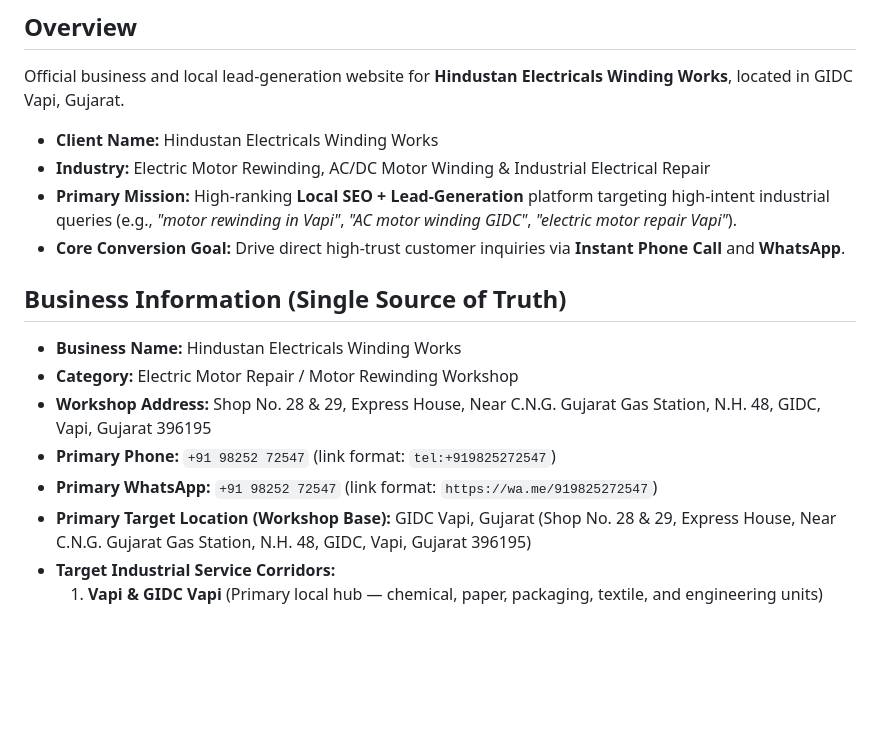
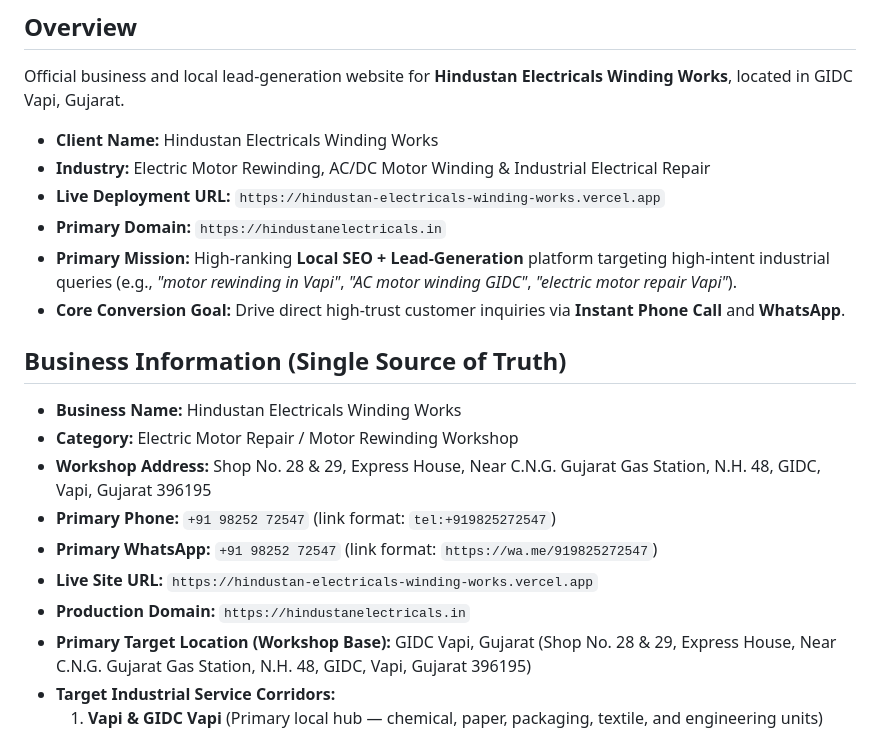
Before and after one commit to samirshaikh-dev/hindustan-electricals-winding-works, a Markdown page: context.md, the part around one of its changes. Drawn GitHub-style; blank space fills up the shorter version.

```diff
--- a/context.md
+++ b/context.md
@@ -5,6 +5,8 @@ Official business and local lead-generation website for **Hindustan Electricals
 
 - **Client Name:** Hindustan Electricals Winding Works
 - **Industry:** Electric Motor Rewinding, AC/DC Motor Winding & Industrial Electrical Repair
+- **Live Deployment URL:** `https://hindustan-electricals-winding-works.vercel.app`
+- **Primary Domain:** `https://hindustanelectricals.in`
 - **Primary Mission:** High-ranking **Local SEO + Lead-Generation** platform targeting high-intent industrial queries (e.g., *"motor rewinding in Vapi"*, *"AC motor winding GIDC"*, *"electric motor repair Vapi"*).
 - **Core Conversion Goal:** Drive direct high-trust customer inquiries via **Instant Phone Call** and **WhatsApp**.
 
@@ -14,6 +16,8 @@ Official business and local lead-generation website for **Hindustan Electricals
 - **Workshop Address:** Shop No. 28 & 29, Express House, Near C.N.G. Gujarat Gas Station, N.H. 48, GIDC, Vapi, Gujarat 396195
 - **Primary Phone:** `+91 98252 72547` (link format: `tel:+919825272547`)
 - **Primary WhatsApp:** `+91 98252 72547` (link format: `https://wa.me/919825272547`)
+- **Live Site URL:** `https://hindustan-electricals-winding-works.vercel.app`
+- **Production Domain:** `https://hindustanelectricals.in`
 - **Primary Target Location (Workshop Base):** GIDC Vapi, Gujarat (Shop No. 28 & 29, Express House, Near C.N.G. Gujarat Gas Station, N.H. 48, GIDC, Vapi, Gujarat 396195)
 - **Target Industrial Service Corridors:**
   1. **Vapi & GIDC Vapi** (Primary local hub — chemical, paper, packaging, textile, and engineering units)
```
Also changed, not shown: other parts of context.md (+40 -18 lines).
